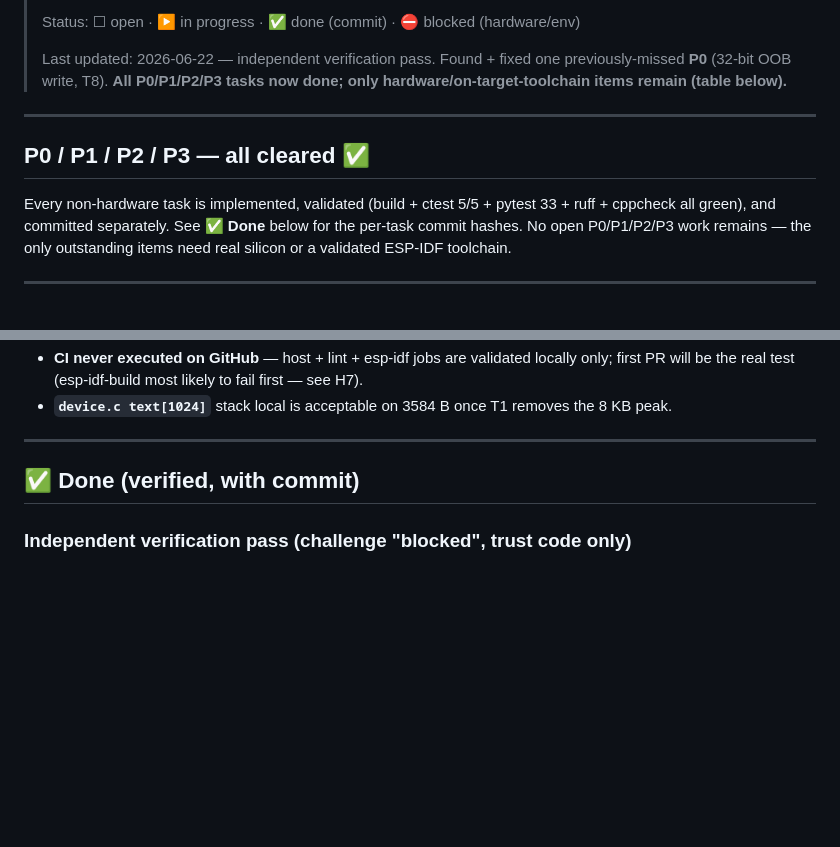
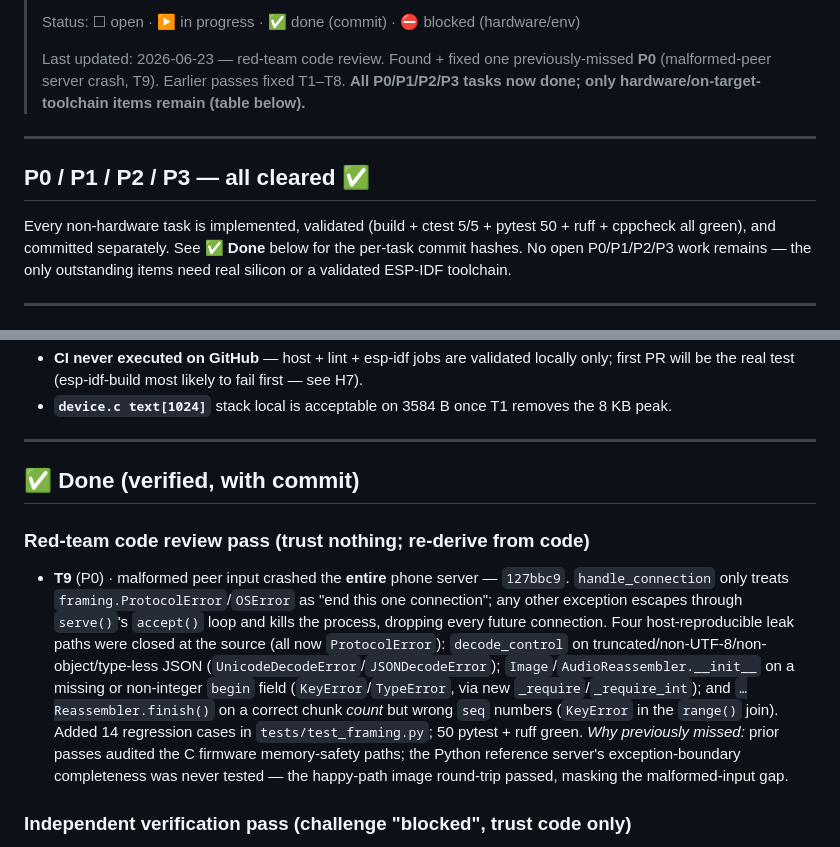
Before and after one commit to 0nigiris/sudonit-glasses, a Markdown page: OPEN_TASKS.md, 2 parts joined by grey strips. Rendered like a GitHub page; blank space fills up the shorter version.

Commit message:
docs(tasks): record T9 (malformed-peer server crash fix)
Co-Authored-By: Claude Opus 4.8 <noreply@anthropic.com>

```diff
--- a/OPEN_TASKS.md
+++ b/OPEN_TASKS.md
@@ -12,15 +12,16 @@
 >
 > Status: ☐ open · ▶ in progress · ✅ done (commit) · ⛔ blocked (hardware/env)
 >
-> Last updated: 2026-06-22 — independent verification pass. Found + fixed one
-> previously-missed **P0** (32-bit OOB write, T8). **All P0/P1/P2/P3 tasks now
-> done; only hardware/on-target-toolchain items remain (table below).**
+> Last updated: 2026-06-23 — red-team code review. Found + fixed one
+> previously-missed **P0** (malformed-peer server crash, T9). Earlier passes
+> fixed T1–T8. **All P0/P1/P2/P3 tasks now done; only hardware/on-target-toolchain
+> items remain (table below).**
 
 ---
 
 ## P0 / P1 / P2 / P3 — all cleared ✅
 
-Every non-hardware task is implemented, validated (build + ctest 5/5 + pytest 33 +
+Every non-hardware task is implemented, validated (build + ctest 5/5 + pytest 50 +
 ruff + cppcheck all green), and committed separately. See **✅ Done** below for the
 per-task commit hashes. No open P0/P1/P2/P3 work remains — the only outstanding
 items need real silicon or a validated ESP-IDF toolchain.
@@ -65,6 +66,22 @@ These need real silicon or a validated ESP-IDF build environment; do **not** cha
 
 ## ✅ Done (verified, with commit)
 
+### Red-team code review pass (trust nothing; re-derive from code)
+- **T9** (P0) · malformed peer input crashed the **entire** phone server —
+  `127bbc9`. `handle_connection` only treats `framing.ProtocolError`/`OSError`
+  as "end this one connection"; any other exception escapes through `serve()`'s
+  `accept()` loop and kills the process, dropping every future connection. Four
+  host-reproducible leak paths were closed at the source (all now `ProtocolError`):
+  `decode_control` on truncated/non-UTF-8/non-object/type-less JSON
+  (`UnicodeDecodeError`/`JSONDecodeError`); `Image`/`AudioReassembler.__init__` on a
+  missing or non-integer `begin` field (`KeyError`/`TypeError`, via new
+  `_require`/`_require_int`); and `…Reassembler.finish()` on a correct chunk *count*
+  but wrong `seq` numbers (`KeyError` in the `range()` join). Added 14 regression
+  cases in `tests/test_framing.py`; 50 pytest + ruff green.
+  *Why previously missed:* prior passes audited the C firmware memory-safety paths;
+  the Python reference server's exception-boundary completeness was never tested —
+  the happy-path image round-trip passed, masking the malformed-input gap.
+
 ### Independent verification pass (challenge "blocked", trust code only)
 - **T8** (P0) · 32-bit integer-overflow → out-of-bounds write in
   `sd_msg_recv_audio_body` — *(commit below)*. The chunk-offset bounds check
```
